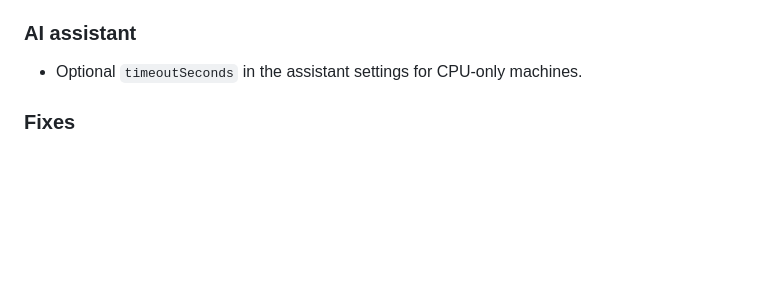
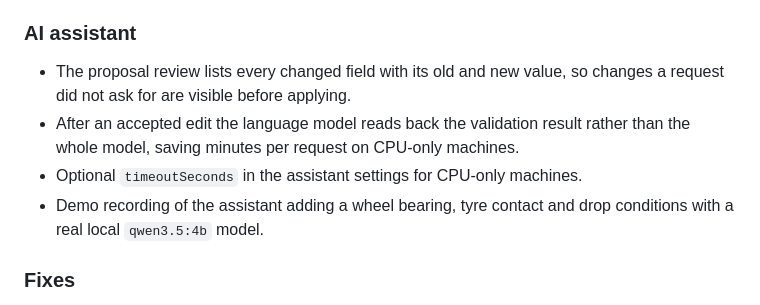
Before and after one commit to AkshayRamanandaRao/Kinemeld, a Markdown page: CHANGELOG.md, the part around the change. Drawn GitHub-style; blank space fills up the shorter version.

```diff
--- a/CHANGELOG.md
+++ b/CHANGELOG.md
@@ -67,7 +67,13 @@ All notable changes to Kinemeld are recorded here. Versions follow
   operating systems) and a tag-triggered release workflow that attaches the MBDyn source.
 
 ### AI assistant
+- The proposal review lists every changed field with its old and new value, so changes a
+  request did not ask for are visible before applying.
+- After an accepted edit the language model reads back the validation result rather than the
+  whole model, saving minutes per request on CPU-only machines.
 - Optional `timeoutSeconds` in the assistant settings for CPU-only machines.
+- Demo recording of the assistant adding a wheel bearing, tyre contact and drop conditions with
+  a real local `qwen3.5:4b` model.
 
 ### Fixes
 - STEP import documents the supported OpenCascade runtime (`cadquery-ocp` 7.9; 8.x removed
```
Also changed, not shown: README.md (+14 -0 lines), docs/demo-videos.md (+12 -0 lines).
